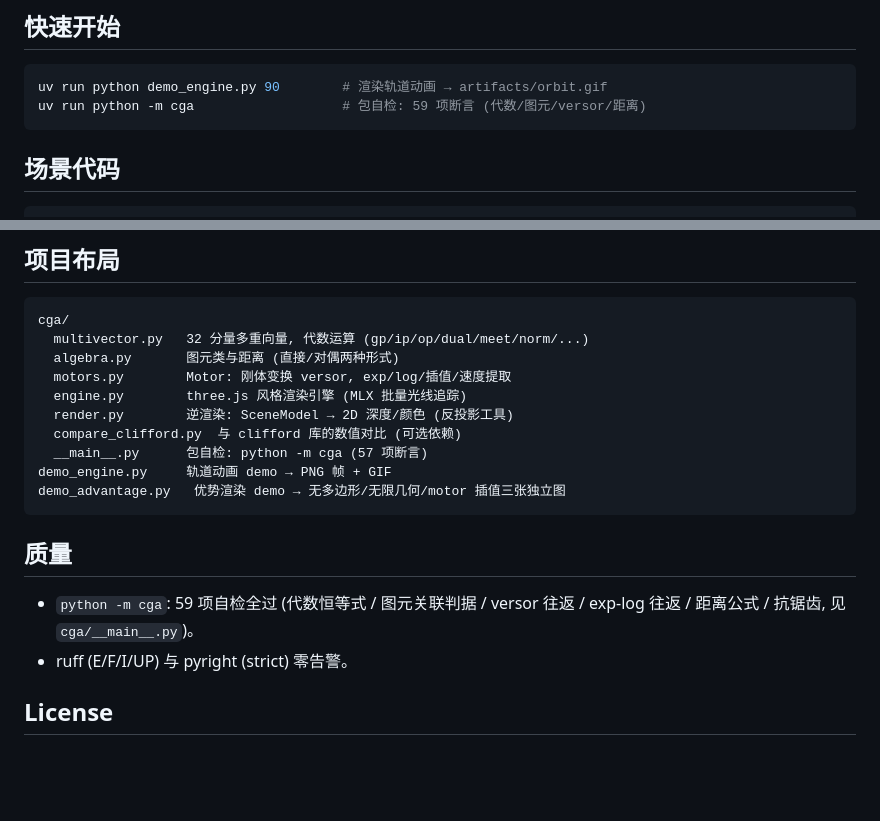
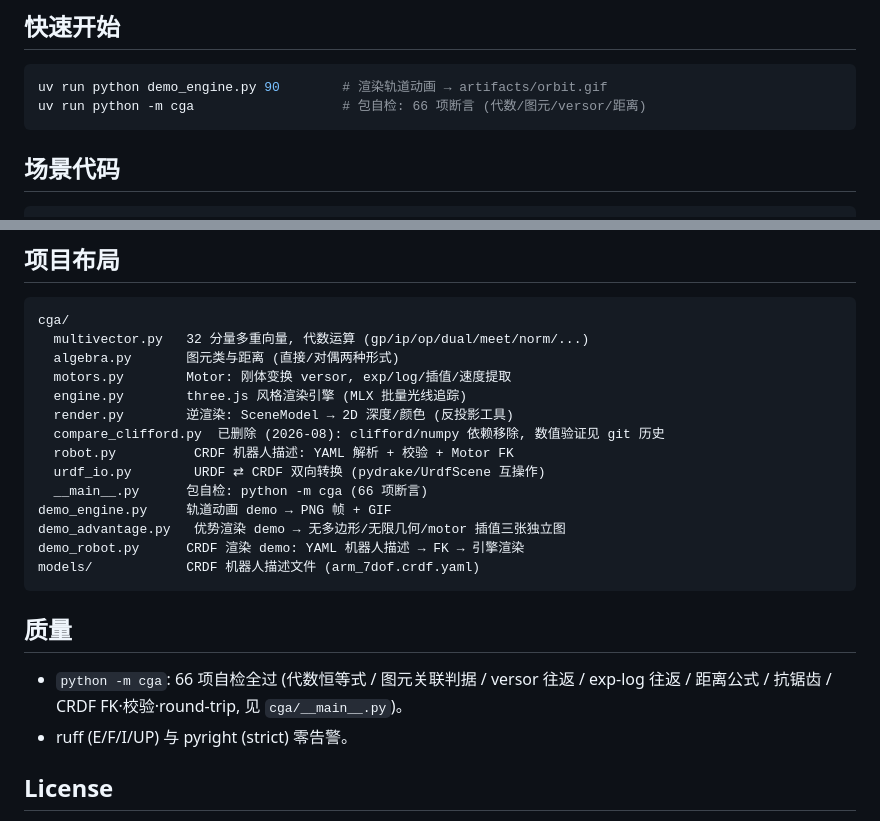
Before and after one commit to aki-xavier/cga, a Markdown page: README.md, 2 parts joined by grey strips. Rendered like a GitHub page; blank space fills up the shorter version.

Commit message:
cga: CRDF 机器人描述格式 (YAML 解析/校验/Motor FK + URDF 双向转换 + demo_robot 渲染); 移除 clifford/numpy/matplotlib 依赖 (PIL 桥改 frame_to_bytes)

````diff
--- a/README.md
+++ b/README.md
@@ -28,7 +28,7 @@ OrbitControls 环绕一周:
 
 ```bash
 uv run python demo_engine.py 90        # 渲染轨道动画 → artifacts/orbit.gif
-uv run python -m cga                   # 包自检: 59 项断言 (代数/图元/versor/距离)
+uv run python -m cga                   # 包自检: 66 项断言 (代数/图元/versor/距离)
 ```
 
 ## 场景代码
@@ -221,16 +284,21 @@ cga/
   motors.py        Motor: 刚体变换 versor, exp/log/插值/速度提取
   engine.py        three.js 风格渲染引擎 (MLX 批量光线追踪)
   render.py        逆渲染: SceneModel → 2D 深度/颜色 (反投影工具)
-  compare_clifford.py  与 clifford 库的数值对比 (可选依赖)
-  __main__.py      包自检: python -m cga (57 项断言)
+  compare_clifford.py  已删除 (2026-08): clifford/numpy 依赖移除, 数值验证见 git 历史
+  robot.py          CRDF 机器人描述: YAML 解析 + 校验 + Motor FK
+  urdf_io.py        URDF ⇄ CRDF 双向转换 (pydrake/UrdfScene 互操作)
+  __main__.py      包自检: python -m cga (66 项断言)
 demo_engine.py     轨道动画 demo → PNG 帧 + GIF
 demo_advantage.py   优势渲染 demo → 无多边形/无限几何/motor 插值三张独立图
+demo_robot.py      CRDF 渲染 demo: YAML 机器人描述 → FK → 引擎渲染
+models/            CRDF 机器人描述文件 (arm_7dof.crdf.yaml)
 ```
 
 ## 质量
 
-- `python -m cga`: 59 项自检全过 (代数恒等式 / 图元关联判据 / versor 往返 /
-  exp-log 往返 / 距离公式 / 抗锯齿, 见 `cga/__main__.py`)。
+- `python -m cga`: 66 项自检全过 (代数恒等式 / 图元关联判据 / versor 往返 /
+  exp-log 往返 / 距离公式 / 抗锯齿 / CRDF FK·校验·round-trip,
+  见 `cga/__main__.py`)。
 - ruff (E/F/I/UP) 与 pyright (strict) 零告警。
 
 ## License
````
Also changed, not shown: other parts of README.md (+63 -0 lines), docs/robot_arm.png (added), 12 other files.
